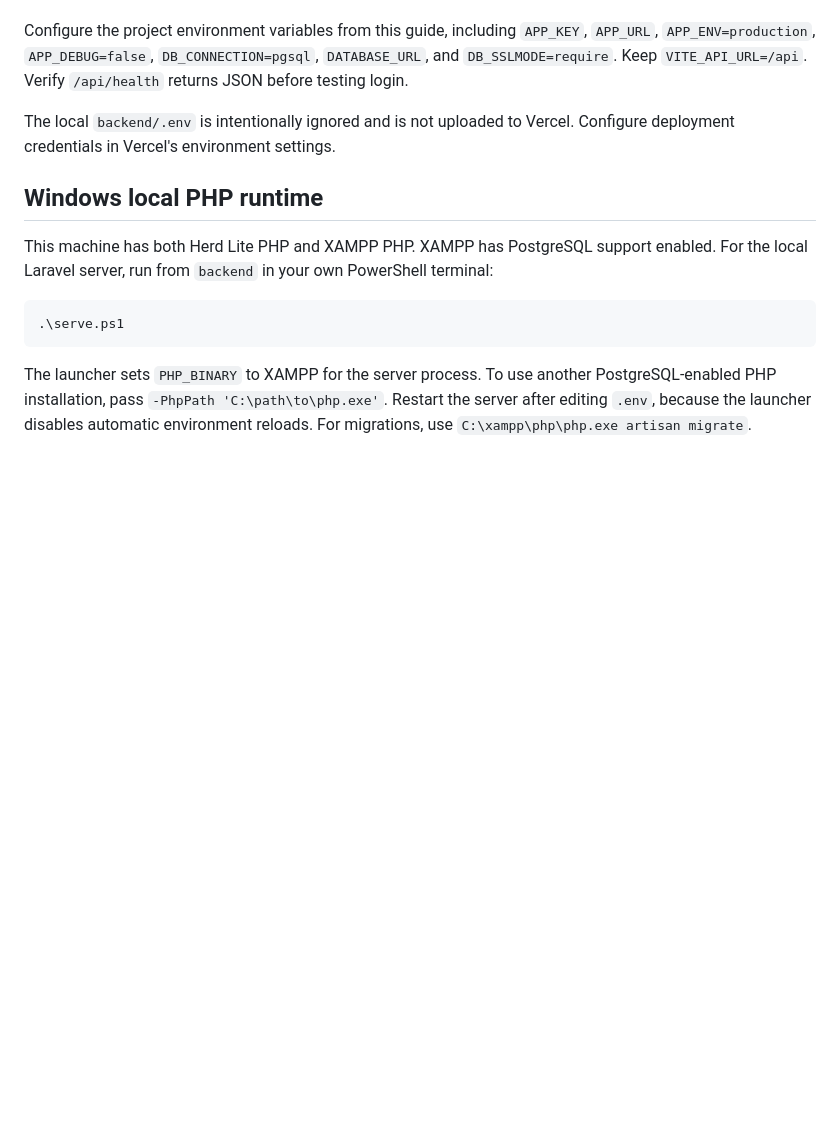
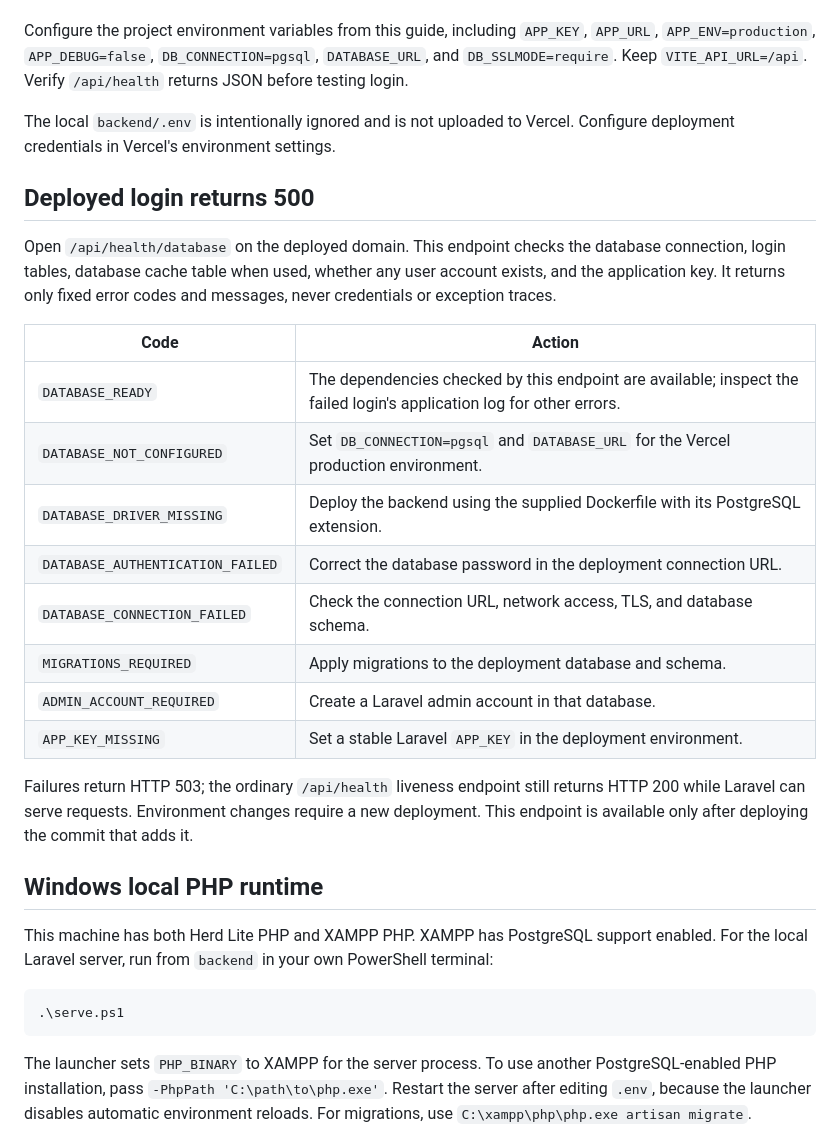
Before and after one commit to CodewithMark23/Hotel-Management-System-Finals, a Markdown page: docs/vercel-deployment.md, the part around the change. Drawn GitHub-style; blank space fills up the shorter version.

```diff
--- a/docs/vercel-deployment.md
+++ b/docs/vercel-deployment.md
@@ -110,6 +110,23 @@ Configure the project environment variables from this guide, including `APP_KEY`
 
 The local `backend/.env` is intentionally ignored and is not uploaded to Vercel. Configure deployment credentials in Vercel's environment settings.
 
+## Deployed login returns 500
+
+Open `/api/health/database` on the deployed domain. This endpoint checks the database connection, login tables, database cache table when used, whether any user account exists, and the application key. It returns only fixed error codes and messages, never credentials or exception traces.
+
+| Code | Action |
+| --- | --- |
+| `DATABASE_READY` | The dependencies checked by this endpoint are available; inspect the failed login's application log for other errors. |
+| `DATABASE_NOT_CONFIGURED` | Set `DB_CONNECTION=pgsql` and `DATABASE_URL` for the Vercel production environment. |
+| `DATABASE_DRIVER_MISSING` | Deploy the backend using the supplied Dockerfile with its PostgreSQL extension. |
+| `DATABASE_AUTHENTICATION_FAILED` | Correct the database password in the deployment connection URL. |
+| `DATABASE_CONNECTION_FAILED` | Check the connection URL, network access, TLS, and database schema. |
+| `MIGRATIONS_REQUIRED` | Apply migrations to the deployment database and schema. |
+| `ADMIN_ACCOUNT_REQUIRED` | Create a Laravel admin account in that database. |
+| `APP_KEY_MISSING` | Set a stable Laravel `APP_KEY` in the deployment environment. |
+
+Failures return HTTP 503; the ordinary `/api/health` liveness endpoint still returns HTTP 200 while Laravel can serve requests. Environment changes require a new deployment. This endpoint is available only after deploying the commit that adds it.
+
 ## Windows local PHP runtime
 
 This machine has both Herd Lite PHP and XAMPP PHP. XAMPP has PostgreSQL support enabled. For the local Laravel server, run from `backend` in your own PowerShell terminal:
```
Also changed, not shown: README.md (+2 -1 lines).
